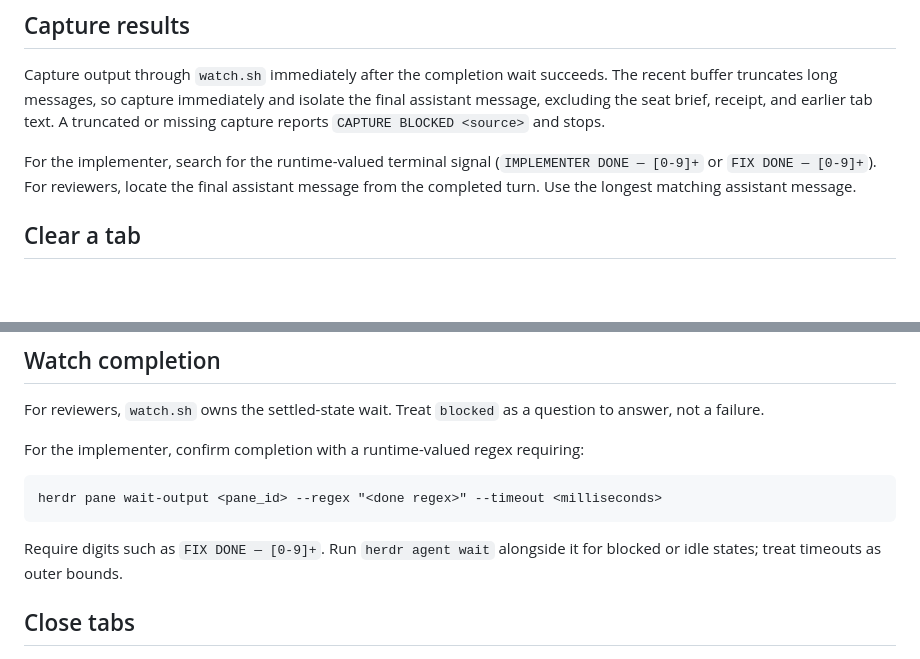
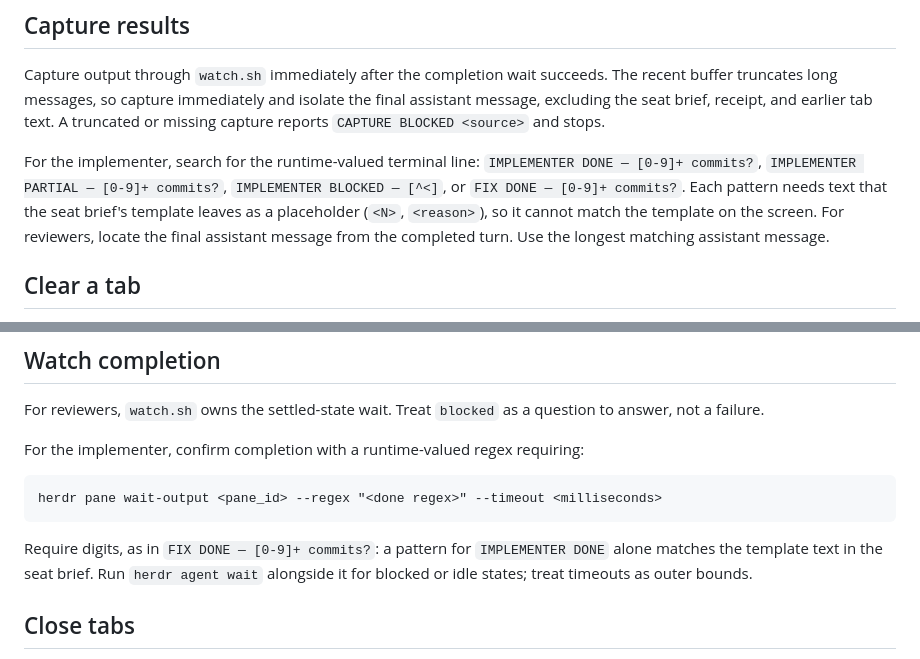
Before and after one commit to atreya2011/agent-skills, a Markdown page: gauntlet/references/tab-dispatch.md, 2 parts joined by grey strips. Drawn GitHub-style; blank space fills up the shorter version.

Commit message:
fix: require the number in every terminal line pattern so the brief's template text cannot match

```diff
--- a/gauntlet/references/tab-dispatch.md
+++ b/gauntlet/references/tab-dispatch.md
@@ -63,7 +63,7 @@ Applies to Claude Code seats only, per the Session goal section of [SKILL.md](..
 
 Capture output through `watch.sh` immediately after the completion wait succeeds. The recent buffer truncates long messages, so capture immediately and isolate the final assistant message, excluding the seat brief, receipt, and earlier tab text. A truncated or missing capture reports `CAPTURE BLOCKED <source>` and stops.
 
-For the implementer, search for the runtime-valued terminal signal (`IMPLEMENTER DONE — [0-9]+` or `FIX DONE — [0-9]+`). For reviewers, locate the final assistant message from the completed turn. Use the longest matching assistant message.
+For the implementer, search for the runtime-valued terminal line: `IMPLEMENTER DONE — [0-9]+ commits?`, `IMPLEMENTER PARTIAL — [0-9]+ commits?`, `IMPLEMENTER BLOCKED — [^<]`, or `FIX DONE — [0-9]+ commits?`. Each pattern needs text that the seat brief's template leaves as a placeholder (`<N>`, `<reason>`), so it cannot match the template on the screen. For reviewers, locate the final assistant message from the completed turn. Use the longest matching assistant message.
 
 ## Clear a tab
 
@@ -83,7 +83,7 @@ For the implementer, confirm completion with a runtime-valued regex requiring:
 
     herdr pane wait-output <pane_id> --regex "<done regex>" --timeout <milliseconds>
 
-Require digits such as `FIX DONE — [0-9]+`. Run `herdr agent wait` alongside it for blocked or idle states; treat timeouts as outer bounds.
+Require digits, as in `FIX DONE — [0-9]+ commits?`: a pattern for `IMPLEMENTER DONE` alone matches the template text in the seat brief. Run `herdr agent wait` alongside it for blocked or idle states; treat timeouts as outer bounds.
 
 ## Close tabs
 
```
